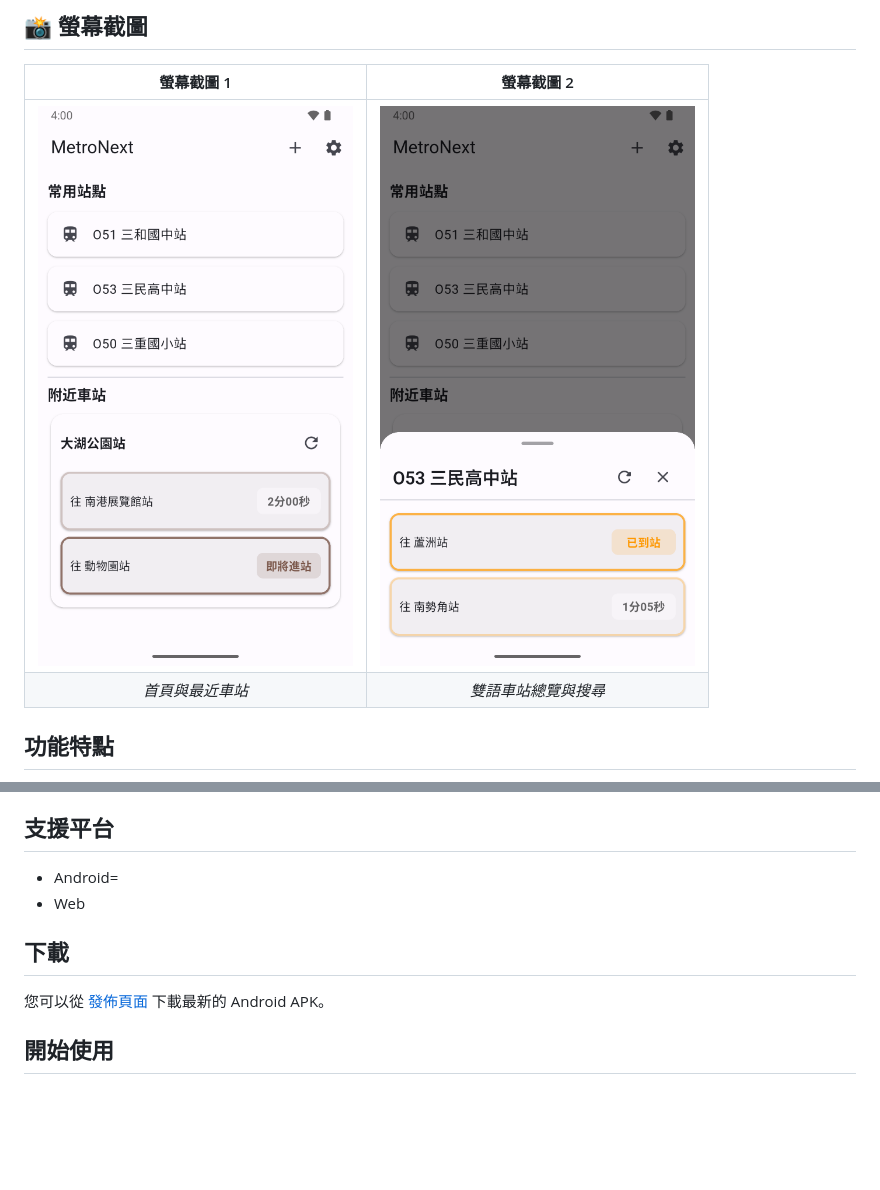
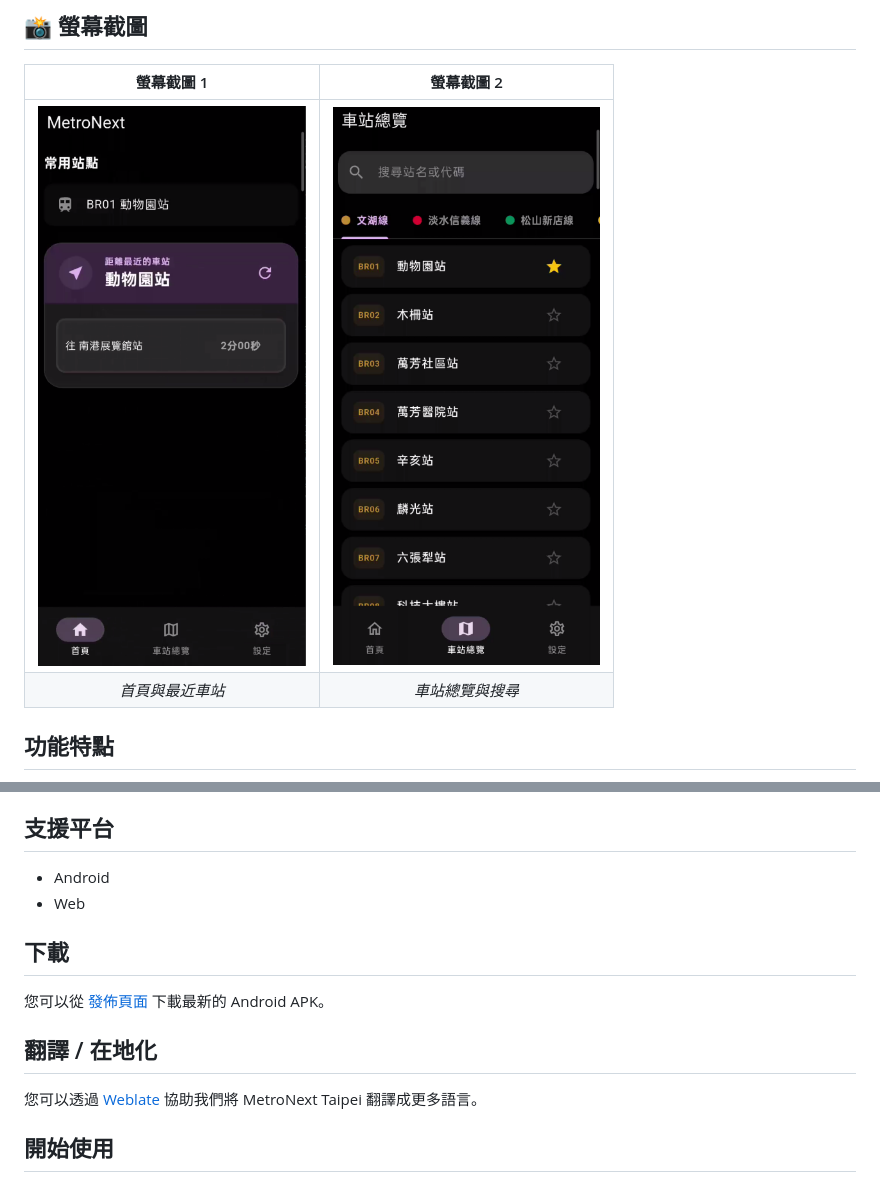
Before and after one commit to wyrindev/metro-next-taipei, a Markdown page: README.zh-TW.md, 2 parts joined by grey strips. Rendered like a GitHub page; pictures changed too: docs/images/screenshot.png, docs/images/screenshot1.png; blank space fills up the shorter version.

Commit message:
chore: update screenshots and add Weblate translation link to README

```diff
--- a/README.zh-TW.md
+++ b/README.zh-TW.md
@@ -14,7 +14,7 @@
 | 螢幕截圖 1 | 螢幕截圖 2 |
 | :---: | :---: |
 | ![App 螢幕截圖 1](docs/images/screenshot.png) | ![App 螢幕截圖 2](docs/images/screenshot1.png) |
-| *首頁與最近車站* | *雙語車站總覽與搜尋* |
+| *首頁與最近車站* | *車站總覽與搜尋* |
 
 ## 功能特點
 
@@ -34,12 +34,16 @@
 
 ## 支援平台
 
-* Android=
+* Android
 * Web
 
 ## 下載
 
 您可以從 [發佈頁面](https://github.com/wyrindev/metro-next-taipei/releases) 下載最新的 Android APK。
+
+## 翻譯 / 在地化
+
+您可以透過 [Weblate](https://weblate.wyrin.dev/projects/metro-next-taipei) 協助我們將 MetroNext Taipei 翻譯成更多語言。
 
 ## 開始使用
 
```
Also changed, not shown: README.md (+5 -1 lines).
